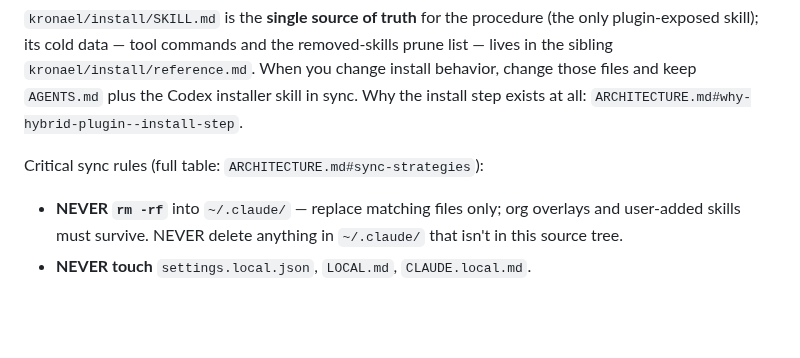
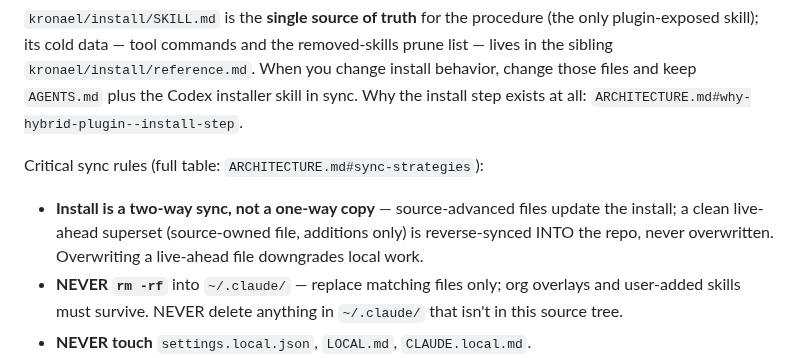
Before and after one commit to kronael/tools, a Markdown page: CLAUDE.md, the part around the change. Rendered like a GitHub page; blank space fills up the shorter version.

```diff
--- a/CLAUDE.md
+++ b/CLAUDE.md
@@ -69,6 +69,10 @@ Why the install step exists at all:
 
 Critical sync rules (full table: `ARCHITECTURE.md#sync-strategies`):
 
+- **Install is a two-way sync, not a one-way copy** — source-advanced files
+  update the install; a clean live-ahead superset (source-owned file, additions
+  only) is reverse-synced INTO the repo, never overwritten. Overwriting a
+  live-ahead file downgrades local work.
 - **NEVER `rm -rf`** into `~/.claude/` — replace matching files only; org
   overlays and user-added skills must survive. NEVER delete anything in
   `~/.claude/` that isn't in this source tree.
```
Also changed, not shown: kronael/install/SKILL.md (+20 -6 lines).
